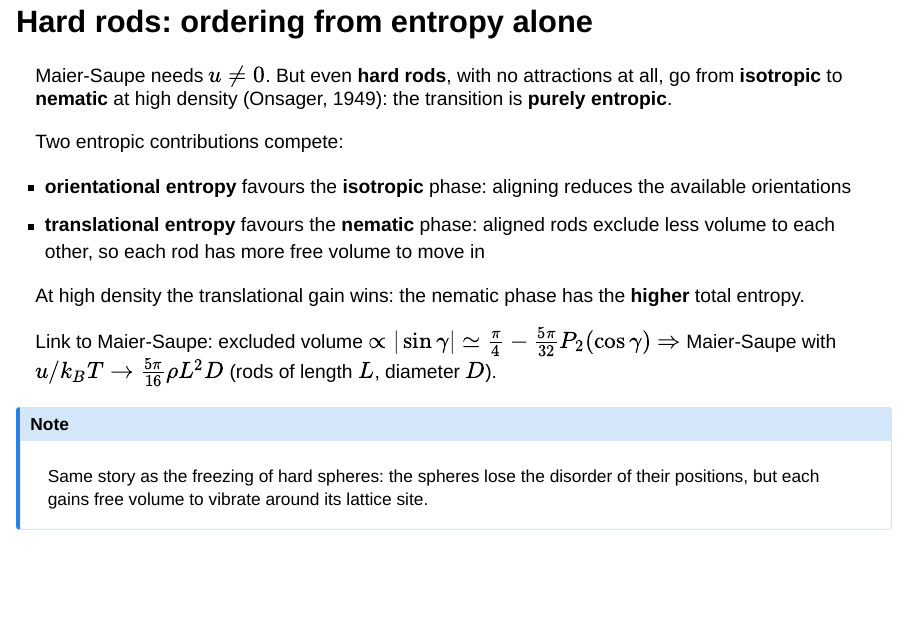
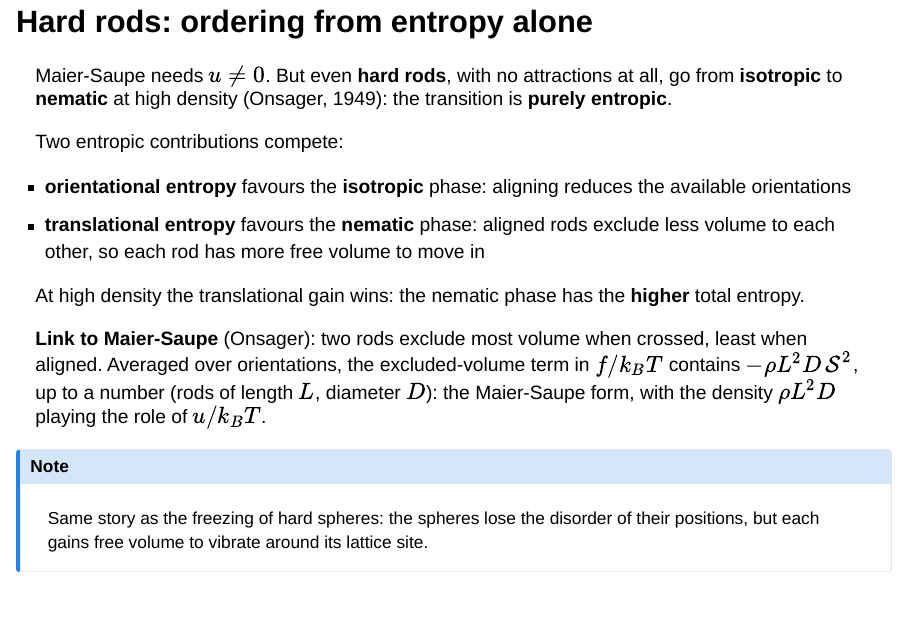
Before and after one commit to FTurci/course-disordered-matter-slides, a Quarto document (present/soft-matter_liquidx2.qmd): page 19 of 47 before the commit and page 19 of 48 after it. Rendered offline with R 4.5, knitr and Pandoc in place of Quarto, with nearby package versions; the code chunks are not run, so their results and figures are left out; drawn as Slidy slides in place of the format the file asks for.

Commit message:
State the hard-rods link to Maier-Saupe physically, without the undefined angle and the Legendre expansion
Co-Authored-By: Claude Opus 5.5 <noreply@anthropic.com>

```diff
--- a/present/soft-matter_liquidx2.qmd
+++ b/present/soft-matter_liquidx2.qmd
@@ -356,7 +356,7 @@
 
 At high density the translational gain wins: the nematic phase has the **higher** total entropy.
 
-Link to Maier-Saupe: excluded volume $\propto|\sin\gamma|\simeq\frac{\pi}{4}-\frac{5\pi}{32}P_2(\cos\gamma)$ $\Rightarrow$ Maier-Saupe with $u/k_BT\to\frac{5\pi}{16}\rho L^2D$ (rods of length $L$, diameter $D$).
+**Link to Maier-Saupe** (Onsager): two rods exclude most volume when crossed, least when aligned. Averaged over orientations, the excluded-volume term in $f/k_BT$ contains $-\rho L^2D\,\mathcal{S}^2$, up to a number (rods of length $L$, diameter $D$): the Maier-Saupe form, with the density $\rho L^2D$ playing the role of $u/k_BT$.
 
 :::{.callout-note}
 Same story as the freezing of hard spheres: the spheres lose the disorder of their positions, but each gains free volume to vibrate around its lattice site.
```
Also changed, not shown: docs/search.json, 3 other files.
